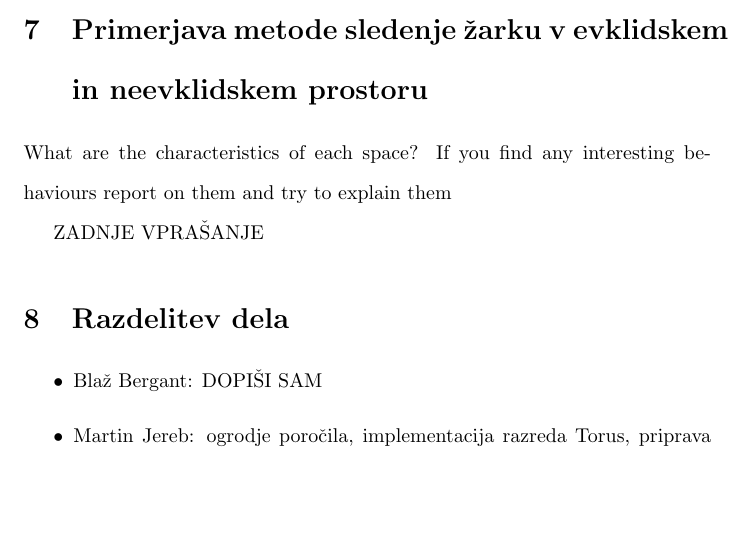
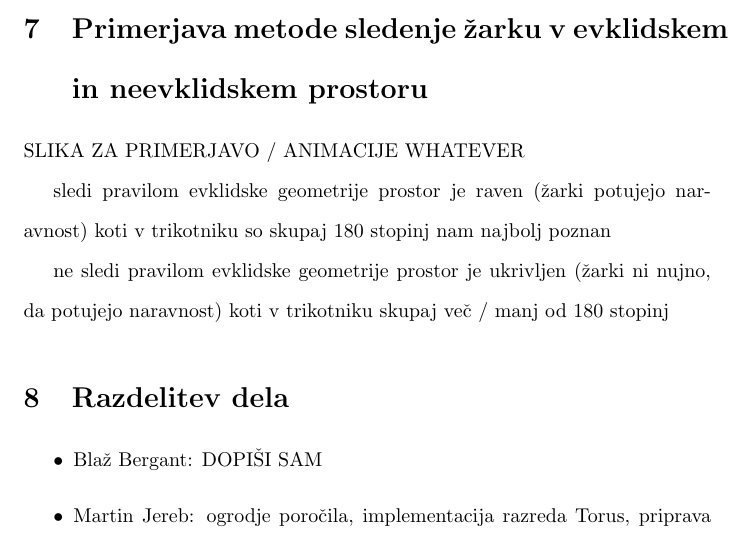
Before and after one commit to MAZI2/Ray-tracing-non-euclidean-spaces, a LaTeX document (porocilo.tex): part of page 7 of 8, cut so that both start at the same text, the shorter picture padded with empty space. Compiled offline with pdfLaTeX.

Commit message:
1/3 done

```diff
--- a/porocilo.tex
+++ b/porocilo.tex
@@ -93,10 +93,19 @@ using the method described above and then move to ray tracing.
 PREDZADNJE VPRAŠANJE
 
 \section {Primerjava metode sledenje žarku v evklidskem in neevklidskem prostoru}
-What are the characteristics of each space? If you find any
-interesting behaviours report on them and try to explain them
 
-ZADNJE VPRAŠANJE
+SLIKA ZA PRIMERJAVO / ANIMACIJE WHATEVER
+
+
+sledi pravilom evklidske geometrije
+prostor je raven (žarki potujejo naravnost)
+koti v trikotniku so skupaj 180 stopinj
+nam najbolj poznan
+
+ne sledi pravilom evklidske geometrije
+prostor je ukrivljen (žarki ni nujno, da potujejo naravnost)
+koti v trikotniku skupaj več / manj od  180 stopinj
+
 
 \section{Razdelitev dela}
 \begin{itemize}
```
